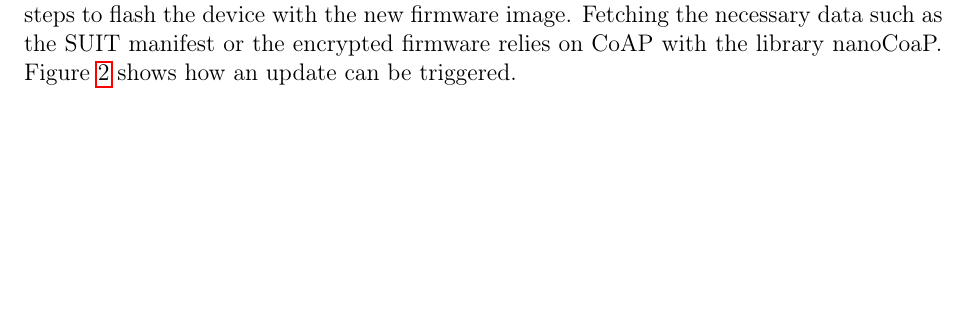
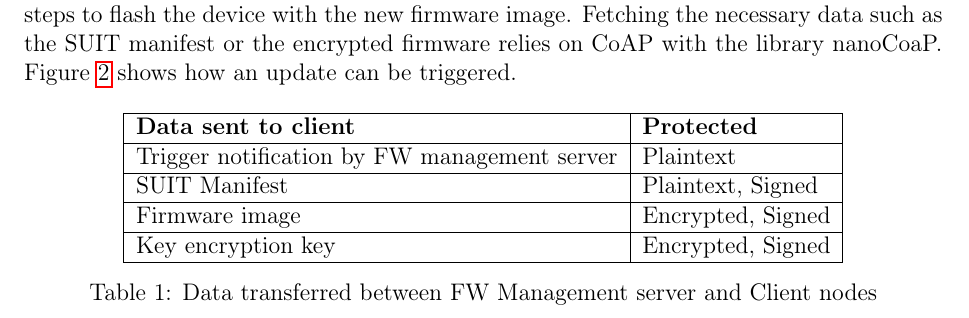
Before and after one commit to ernst-schwaiger/MES, a LaTeX document (Doc/start.tex, which reads Doc/chapter2_IOTSecurity.tex): part of page 5 of 18 before the commit and part of page 5 of 19 after it, cut so that both start at the same text, the shorter picture padded with empty space. Compiled offline with pdfLaTeX.

Commit message:
[DOCS] Add overview of data transferred

```diff
--- a/Doc/chapter2_IOTSecurity.tex
+++ b/Doc/chapter2_IOTSecurity.tex
@@ -29,6 +29,26 @@ To update the firmware, the SUIT procedure is used where the manifest and the en
 The host uses the manifest to execute the necessary steps to flash the device with the new firmware image.
 Fetching the necessary data such as the SUIT manifest or the encrypted firmware relies on CoAP with the library nanoCoaP.
 Figure \ref{fig:suit} shows how an update can be triggered.
+
+
+\begin{table}[h!]
+  \centering
+  \begin{tabular}{|l|l|}
+  \hline
+   \textbf{Data sent to client} & \textbf{Protected} \\
+   \hline
+   Trigger notification by FW management server & Plaintext \\
+   \hline
+   SUIT Manifest & Plaintext, Signed \\
+   \hline
+   Firmware image & Encrypted, Signed \\
+   \hline
+   Key encryption key & Encrypted, Signed \\
+  \hline
+  \end{tabular}
+  \caption{Data transferred between FW Management server and Client nodes}
+  \label{table:data-transfer}
+\end{table}
 
 \begin{figure}[h]
 	\centering
```
